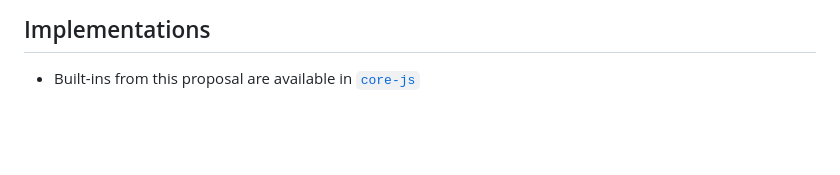
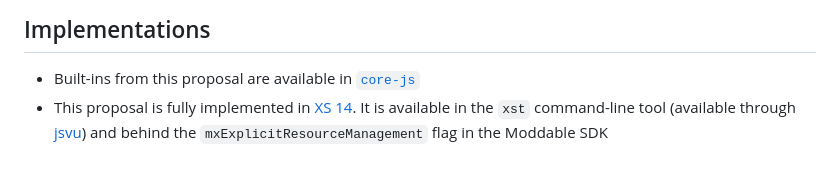
Before and after one commit to tc39/proposal-explicit-resource-management, a Markdown page: README.md, the part around the change. Rendered like a GitHub page; blank space fills up the shorter version.

Commit message:
add XS 14 implementation

```diff
--- a/README.md
+++ b/README.md
@@ -1286,6 +1286,7 @@ The following is a high-level list of tasks to progress through each stage of th
 ## Implementations
 
 - Built-ins from this proposal are available in [`core-js`](https://github.com/zloirock/core-js#explicit-resource-management)
+- This proposal is fully implemented in [XS 14](https://github.com/Moddable-OpenSource/moddable/releases/tag/3.9.1). It is available in the `xst` command-line tool (available through [jsvu](https://github.com/GoogleChromeLabs/jsvu)) and behind the `mxExplicitResourceManagement` flag in the Moddable SDK
 
 <!-- # References -->
 
```
